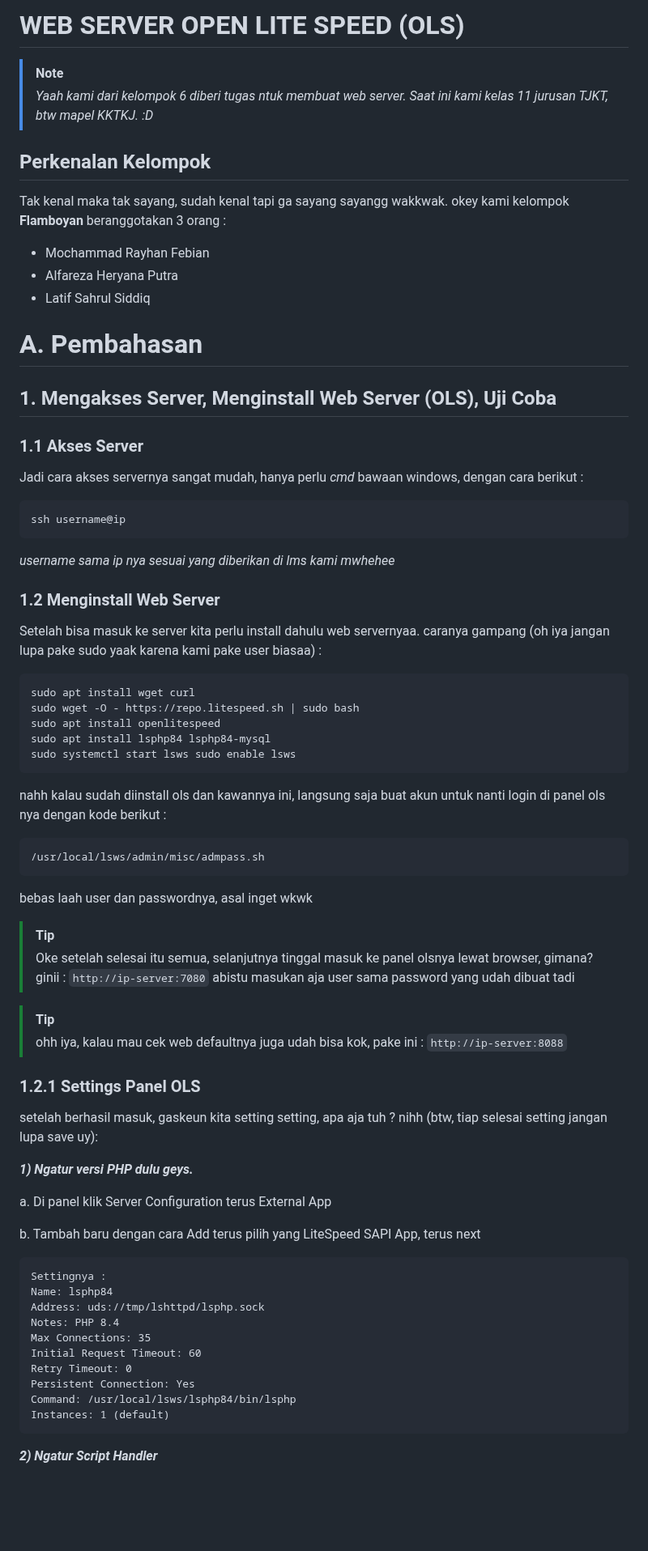
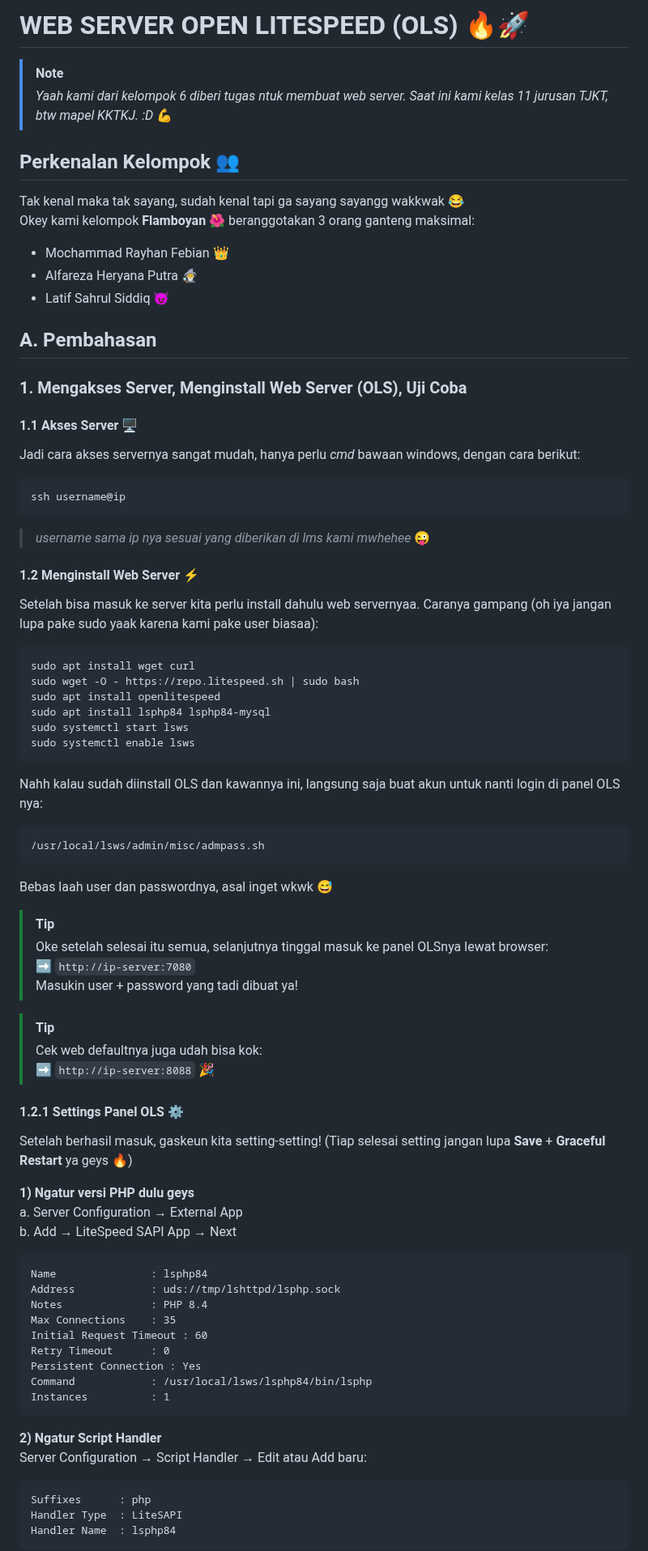
Before and after one commit to RAL-S-GR0UP/WEB-SERVER-FLAMBOYAN-GROUP-OLS-, a Markdown page: README.md, the part around one of its changes. Shown at 81% size. Rendered like a GitHub page; blank space fills up the shorter version.

````diff
--- a/README.md
+++ b/README.md
@@ -1,72 +1,78 @@
-# WEB SERVER OPEN LITE SPEED (OLS)
+# WEB SERVER OPEN LITESPEED (OLS) 🔥🚀
+
 > [!NOTE]
-> _Yaah kami dari kelompok 6 diberi tugas ntuk membuat web server. Saat ini kami kelas 11 jurusan TJKT, btw mapel KKTKJ. :D_
+> _Yaah kami dari kelompok 6 diberi tugas ntuk membuat web server. Saat ini kami kelas 11 jurusan TJKT, btw mapel KKTKJ. :D_ 💪
 
-## Perkenalan Kelompok
-Tak kenal maka tak sayang, sudah kenal tapi ga sayang sayangg wakkwak. okey kami kelompok **Flamboyan** beranggotakan 3 orang :
+## Perkenalan Kelompok 👥
+Tak kenal maka tak sayang, sudah kenal tapi ga sayang sayangg wakkwak 😂
+Okey kami kelompok **Flamboyan** 🌺 beranggotakan 3 orang ganteng maksimal:
 
-- Mochammad Rayhan Febian
-- Alfareza Heryana Putra
-- Latif Sahrul Siddiq
+- Mochammad Rayhan Febian 👑
+- Alfareza Heryana Putra 🧙‍♂️
+- Latif Sahrul Siddiq 😈
 
-# A. Pembahasan
-## 1. Mengakses Server, Menginstall Web Server (OLS), Uji Coba
-### 1.1 Akses Server
-Jadi cara akses servernya sangat mudah, hanya perlu *cmd* bawaan windows, dengan cara berikut :
+## A. Pembahasan
 
+### 1. Mengakses Server, Menginstall Web Server (OLS), Uji Coba
+
+#### 1.1 Akses Server 🖥️
+Jadi cara akses servernya sangat mudah, hanya perlu *cmd* bawaan windows, dengan cara berikut:
 ```shell
 ssh username@ip
 ```
+> _username sama ip nya sesuai yang diberikan di lms kami mwhehee_ 😜
 
-_username sama ip nya sesuai yang diberikan di lms kami mwhehee_
-
-### 1.2 Menginstall Web Server
-Setelah bisa masuk ke server kita perlu install dahulu web servernyaa. caranya gampang (oh iya jangan lupa pake sudo yaak karena kami pake user biasaa) :
+#### 1.2 Menginstall Web Server ⚡
+Setelah bisa masuk ke server kita perlu install dahulu web servernyaa. Caranya gampang (oh iya jangan lupa pake sudo yaak karena kami pake user biasaa):
 
 ```shell
 sudo apt install wget curl
 sudo wget -O - https://repo.litespeed.sh | sudo bash
 sudo apt install openlitespeed
 sudo apt install lsphp84 lsphp84-mysql
-sudo systemctl start lsws sudo enable lsws
+sudo systemctl start lsws
+sudo systemctl enable lsws
 ```
-nahh kalau sudah diinstall ols dan kawannya ini, langsung saja buat akun untuk nanti login di panel ols nya dengan kode berikut :
+
+Nahh kalau sudah diinstall OLS dan kawannya ini, langsung saja buat akun untuk nanti login di panel OLS nya:
 ```shell
 /usr/local/lsws/admin/misc/admpass.sh
 ```
-bebas laah user dan passwordnya, asal inget wkwk
+Bebas laah user dan passwordnya, asal inget wkwk 😅
 
+> [!TIP]
+> Oke setelah selesai itu semua, selanjutnya tinggal masuk ke panel OLSnya lewat browser:
+> ➡️ `http://ip-server:7080`
+> Masukin user + password yang tadi dibuat ya!
 
-> [!Tip]
->  Oke setelah selesai itu semua, selanjutnya tinggal masuk ke panel olsnya lewat browser, gimana? ginii :
-> ```http://ip-server:7080```
-> abistu masukan aja user sama password yang udah dibuat tadi
+> [!TIP]
+> Cek web defaultnya juga udah bisa kok:
+> ➡️ `http://ip-server:8088` 🎉
 
-> [!Tip]
-> ohh iya, kalau mau cek web defaultnya juga udah bisa kok, pake ini :
-> ```http://ip-server:8088```
+#### 1.2.1 Settings Panel OLS ⚙️
+Setelah berhasil masuk, gaskeun kita setting-setting! (Tiap selesai setting jangan lupa **Save** + **Graceful Restart** ya geys 🔥)
 
-### 1.2.1 Settings Panel OLS
-setelah berhasil masuk, gaskeun kita setting setting, apa aja tuh ? nihh (btw, tiap selesai setting jangan lupa save uy):
-
-***1) Ngatur versi PHP dulu geys.***
-
-a. Di panel klik Server Configuration terus External App
-
-b. Tambah baru dengan cara Add terus pilih yang LiteSpeed SAPI App, terus next
+**1) Ngatur versi PHP dulu geys**
+a. Server Configuration → External App
+b. Add → LiteSpeed SAPI App → Next
 
 ```
-Settingnya :
-Name: lsphp84
-Address: uds://tmp/lshttpd/lsphp.sock
-Notes: PHP 8.4
-Max Connections: 35
-Initial Request Timeout: 60
-Retry Timeout: 0
-Persistent Connection: Yes
-Command: /usr/local/lsws/lsphp84/bin/lsphp
-Instances: 1 (default)
+Name               : lsphp84
+Address            : uds://tmp/lshttpd/lsphp.sock
+Notes              : PHP 8.4
+Max Connections    : 35
+Initial Request Timeout : 60
+Retry Timeout      : 0
+Persistent Connection : Yes
+Command            : /usr/local/lsws/lsphp84/bin/lsphp
+Instances          : 1
 ```
 
-***2) Ngatur Script Handler***
+**2) Ngatur Script Handler**
+Server Configuration → Script Handler → Edit atau Add baru:
+```
+Suffixes      : php
+Handler Type  : LiteSAPI
+Handler Name  : lsphp84
+```
 
````
Also changed, not shown: other parts of README.md (+70 -65 lines).
